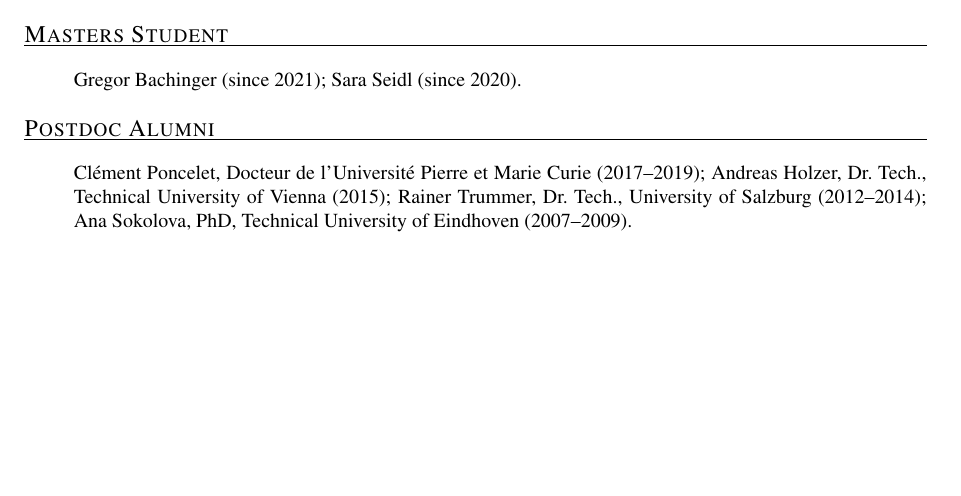
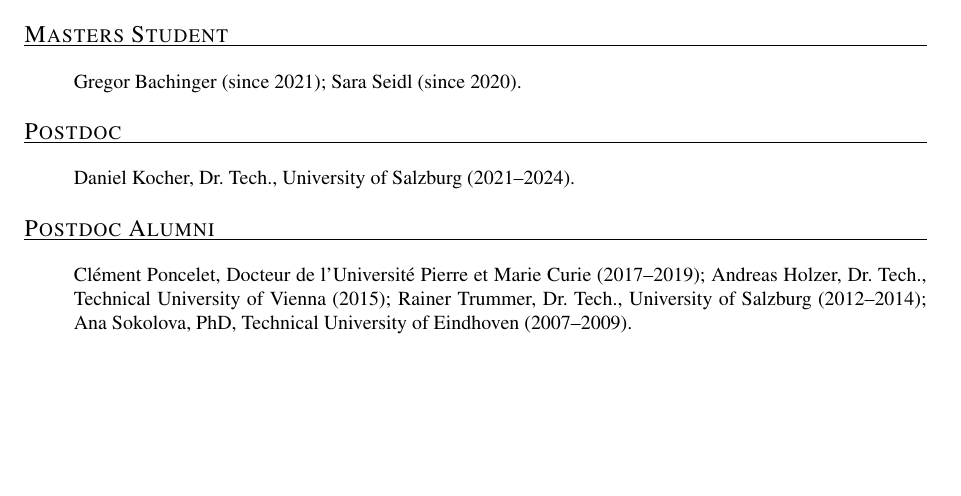
Before and after one commit to ckirsch/ckirsch.github.com, a LaTeX document (ck.tex, which reads group.tex): part of page 13 of 20, cut so that both start at the same text, the shorter picture padded with empty space. Compiled offline with pdfLaTeX.

Commit message:
Adding Daniel as postdoc

```diff
--- a/group.tex
+++ b/group.tex
@@ -14,11 +14,12 @@ Sara Seidl (since 2020).
 \end{itemize}
 }
 
-% \myfirstcvitem{Postdoc}{%
-% \begin{itemize}
-% \item[]
-% \end{itemize}
-% }
+\myfirstcvitem{Postdoc}{%
+\begin{itemize}
+\item[]
+Daniel Kocher, Dr.~Tech., University of Salzburg (2021--2024).
+\end{itemize}
+}
 
 \myfirstcvitem{Postdoc Alumni}{%
 \begin{itemize}
```
Also changed, not shown: 1 other file.
